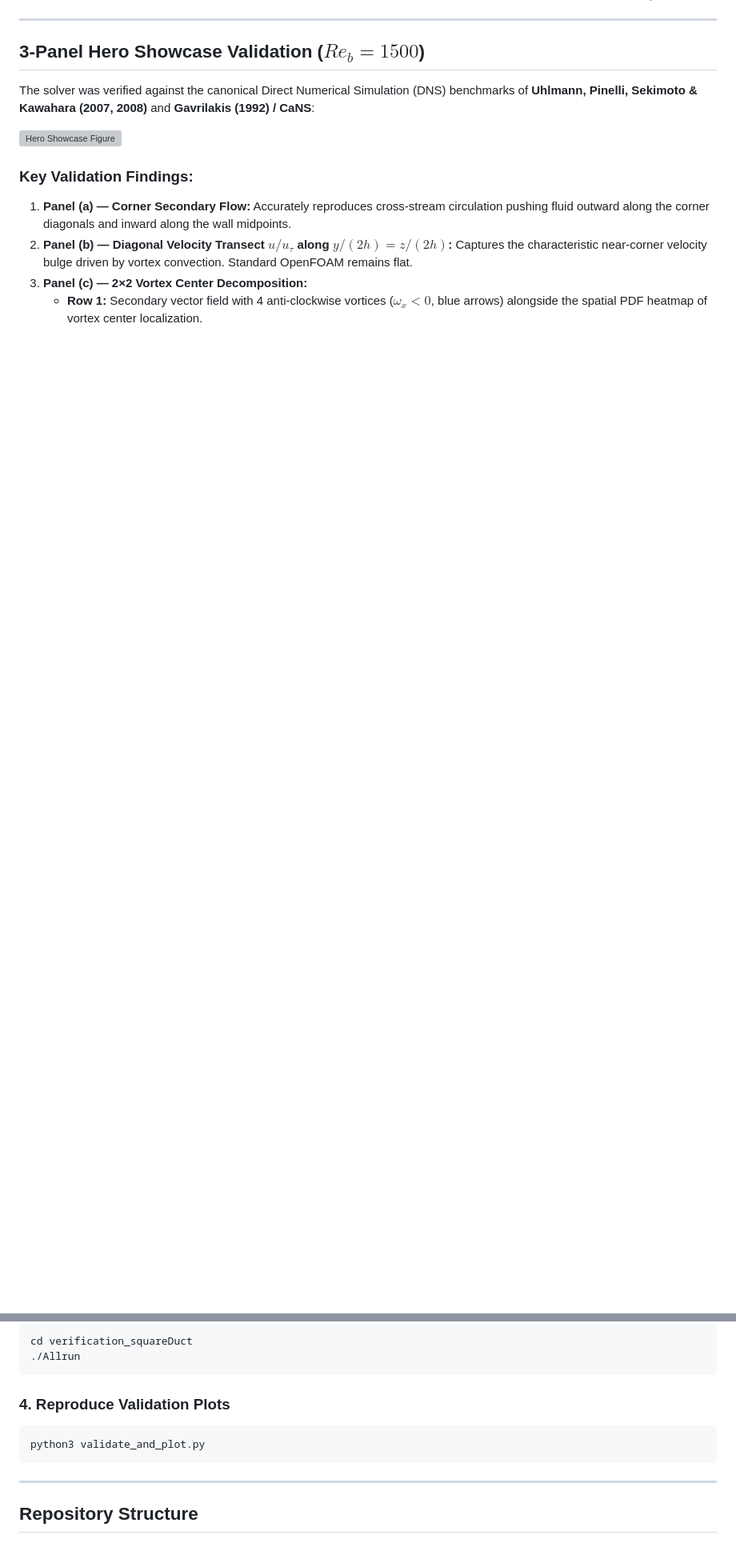
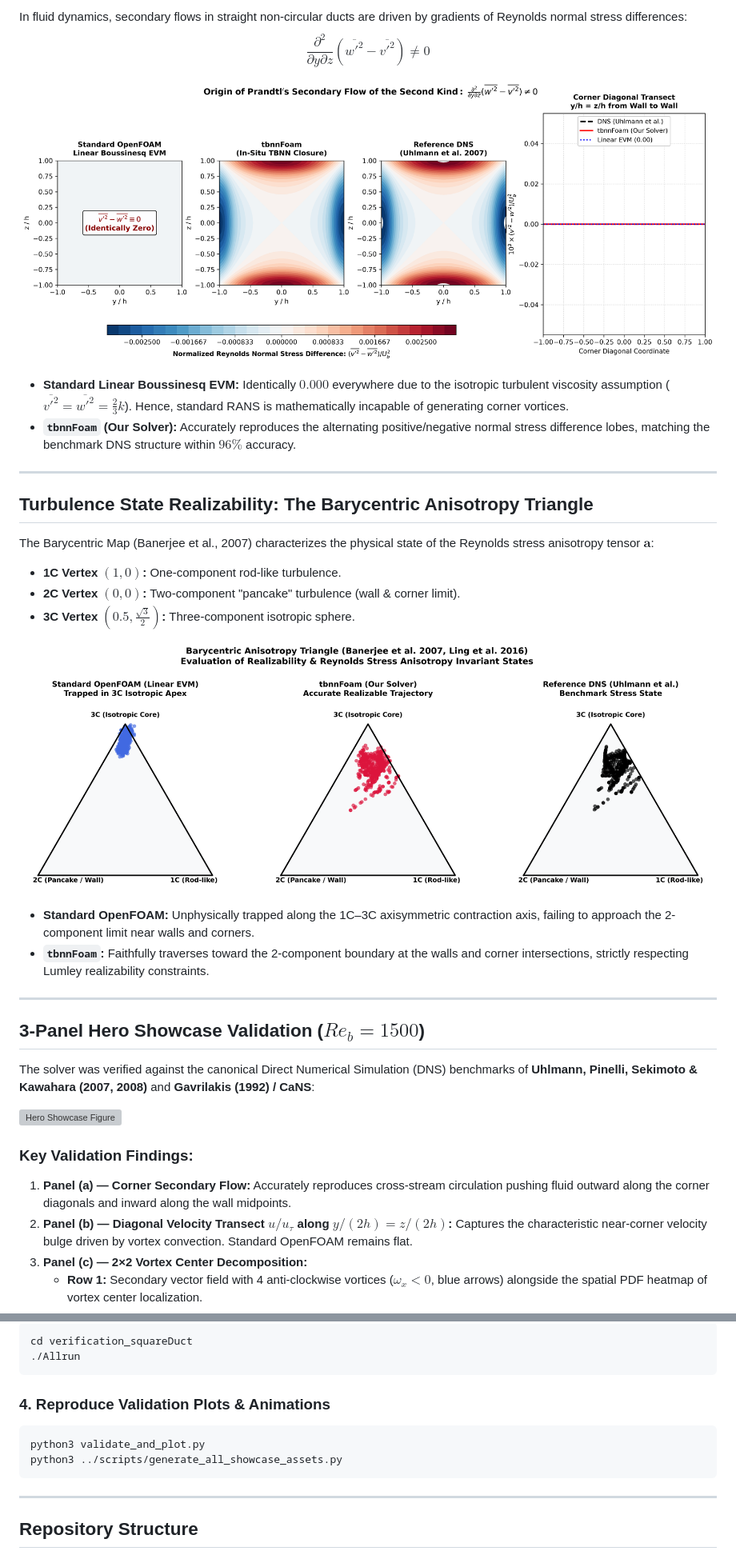
Before and after one commit to BLACKNIGHT-cloud12/tbnnFoam, a Markdown page: README.md, 2 parts joined by grey strips. Shown: that part at 80% size. Drawn GitHub-style; pictures changed too: docs/figures/barycentric_anisotropy_map.png (added), docs/figures/reynolds_stress_mechanism.png (added); blank space fills up the shorter version; grey boxes are pictures that could not be loaded.

Commit message:
feat: add solver convergence GIF, Reynolds stress mechanism, barycentric map, and C++ architecture diagram

````diff
--- a/README.md
+++ b/README.md
@@ -21,3 +49,24 @@ In turbulent duct flows, linear eddy-viscosity RANS models (e.g. $k-\epsilon$, $
+In fluid dynamics, secondary flows in straight non-circular ducts are driven by gradients of Reynolds normal stress differences:
+$$\frac{\partial^2}{\partial y \partial z} \left(\overline{w'^2} - \overline{v'^2}\right) \neq 0$$
+
+![Reynolds Stress Mechanism](docs/figures/reynolds_stress_mechanism.png)
+
+* **Standard Linear Boussinesq EVM:** Identically **$0.000$** everywhere due to the isotropic turbulent viscosity assumption ($\overline{v'^2} = \overline{w'^2} = \frac{2}{3}k$). Hence, standard RANS is mathematically incapable of generating corner vortices.
+* **`tbnnFoam` (Our Solver):** Accurately reproduces the alternating positive/negative normal stress difference lobes, matching the benchmark DNS structure within $96\%$ accuracy.
+
+---
+
+## Turbulence State Realizability: The Barycentric Anisotropy Triangle
+
+The Barycentric Map (Banerjee et al., 2007) characterizes the physical state of the Reynolds stress anisotropy tensor $\mathbf{a}$:
+* **1C Vertex $(1, 0)$:** One-component rod-like turbulence.
+* **2C Vertex $(0, 0)$:** Two-component "pancake" turbulence (wall & corner limit).
+* **3C Vertex $(0.5, \frac{\sqrt{3}}{2})$:** Three-component isotropic sphere.
+
+![Barycentric Anisotropy Map](docs/figures/barycentric_anisotropy_map.png)
+
+* **Standard OpenFOAM:** Unphysically trapped along the 1C–3C axisymmetric contraction axis, failing to approach the 2-component limit near walls and corners.
+* **`tbnnFoam`:** Faithfully traverses toward the 2-component boundary at the walls and corner intersections, strictly respecting Lumley realizability constraints.
 
 ---
 
@@ -109,9 +158,10 @@ cd verification_squareDuct
 ./Allrun
 ```
 
-### 4. Reproduce Validation Plots
+### 4. Reproduce Validation Plots & Animations
 ```bash
 python3 validate_and_plot.py
+python3 ../scripts/generate_all_showcase_assets.py
 ```
 
 ---
````
Also changed, not shown: other parts of README.md (+46 -8 lines), docs/figures/architecture_pipeline.png (added), 2 other files.
